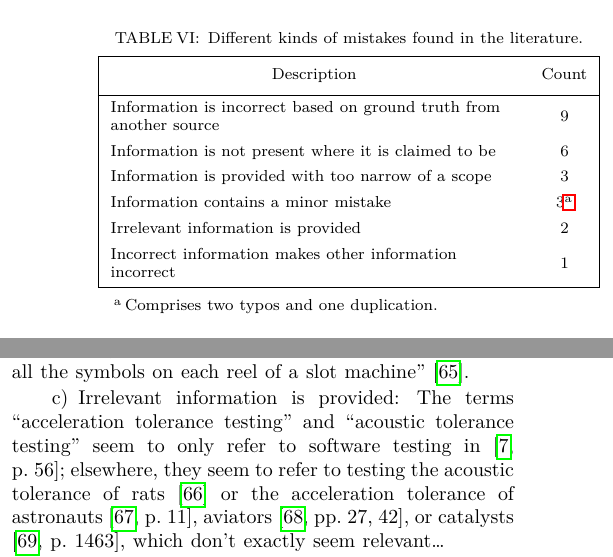
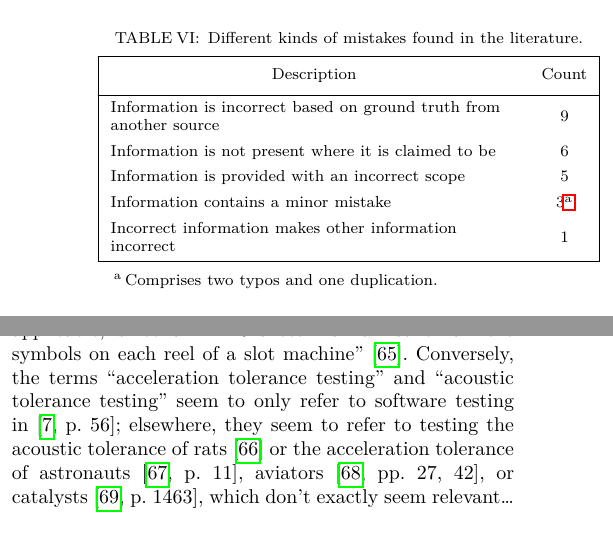
Before and after one commit to samm82/TestingTesting, a LaTeX paper (paper.tex, which reads assets/tables/brkdwnWrong.tex, chapters/05_flaws.tex): two parts of the columns of page 11 of 24, joined at a grey line, cut so that both start at the same text. The pictures show the PDF file paper.pdf that the author committed with the source.

Commit message:
Re-sort mistakes; #180
Actually count contradiction as such; #181
Group scope mistakes; #182

```diff
--- a/assets/tables/brkdwnWrong.tex
+++ b/assets/tables/brkdwnWrong.tex
@@ -13,10 +13,8 @@
         \hline
         Information is incorrect based on ground truth from another source & 9             \\
         Information is not present where it is claimed to be               & 6             \\
-        Information is provided with too narrow of a scope                 & 3             \\
+        Information is provided with an incorrect scope                    & 5             \\
         Information contains a minor mistake                               & 3\TblrNote{a} \\
-        % Information makes other information incorrect*                     & 2             \\
-        Irrelevant information is provided                                 & 2             \\
         Incorrect information makes other information incorrect            & 1             \\
         \hline
     \end{talltblr}
--- a/chapters/05_flaws.tex
+++ b/chapters/05_flaws.tex
@@ -91,11 +91,8 @@ unintuitive\ifnotpaper; see \Cref{wrong-full} for the full list of mistakes\fi.
 \paragraph{Information is incorrect based on ground truth from another source}
 \errorGuessFlaw{}
 
-\paragraph{Information is provided with too narrow of a scope}
-\parSheetTestFlaw{}
-
-\paragraph{Irrelevant information is provided}
-\tolTestFlaw{}
+\paragraph{Information is provided with an incorrect scope}
+\parSheetTestFlaw{} Conversely, \tolTestFlaw*{}
 
 \paragraph{Incorrect information makes other information incorrect}
 \redBoxFlaw{}
```
Also changed, not shown: chapters/05b_extra_flaws.tex (+1 -1 lines), paper.pdf, thesis.pdf.
